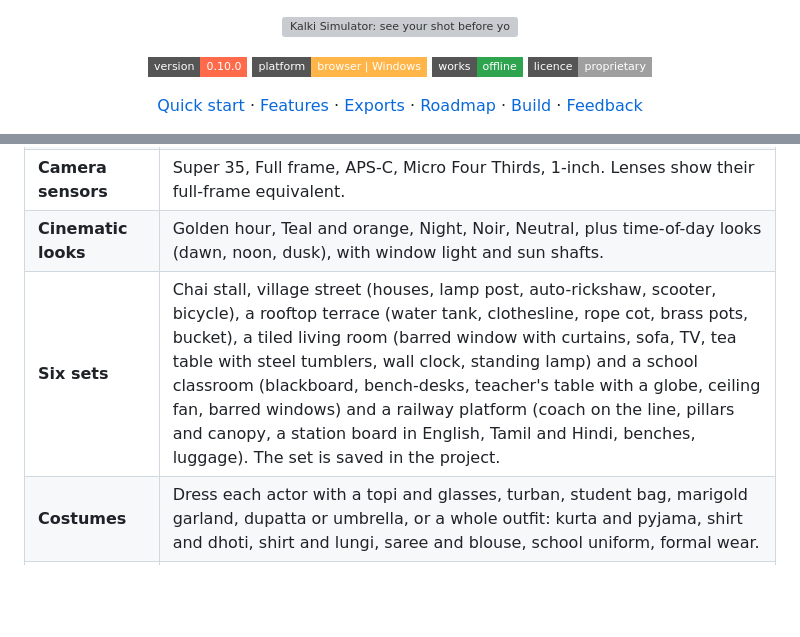
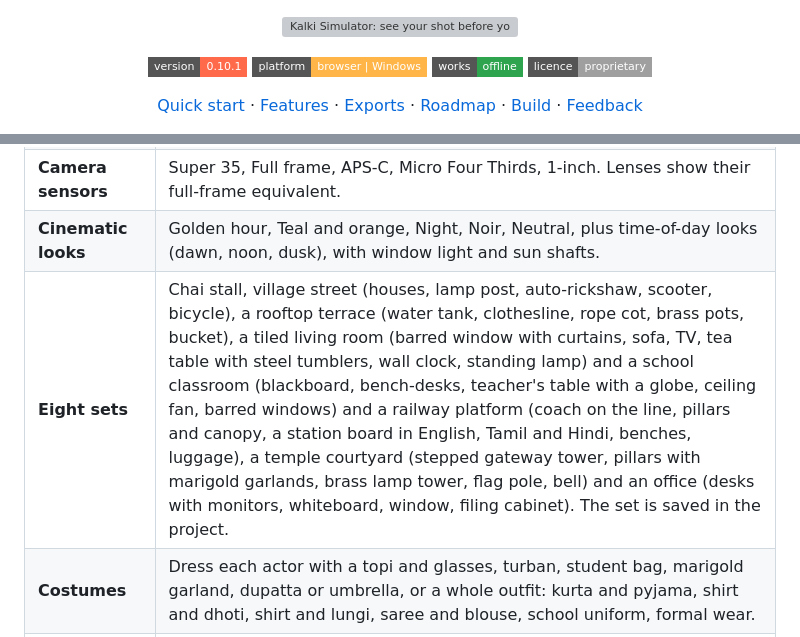
Before and after one commit to yeshwanthguru/KALKI-simulator, a Markdown page: README.md, 2 parts joined by grey strips. GitHub-like rendering; badges without logos; blank space fills up the shorter version; grey boxes are pictures that could not be loaded.

```diff
--- a/README.md
+++ b/README.md
@@ -3,7 +3,7 @@
 </p>
 
 <p align="center">
-  <img alt="Version" src="https://img.shields.io/badge/version-0.10.0-ff6b4a?style=flat-square">
+  <img alt="Version" src="https://img.shields.io/badge/version-0.10.1-ff6b4a?style=flat-square">
   <img alt="Platform" src="https://img.shields.io/badge/platform-browser%20%7C%20Windows-ffb547?style=flat-square">
   <img alt="Offline" src="https://img.shields.io/badge/works-offline-2ea44f?style=flat-square">
   <img alt="Licence" src="https://img.shields.io/badge/licence-proprietary-lightgrey?style=flat-square">
@@ -63,7 +63,7 @@ flowchart LR
 | **Real lens behaviour** | Focal length 14 to 135 mm, aperture f/1.4 to f/11 driving depth of field, plus bloom, motion blur and film grain. |
 | **Camera sensors** | Super 35, Full frame, APS-C, Micro Four Thirds, 1-inch. Lenses show their full-frame equivalent. |
 | **Cinematic looks** | Golden hour, Teal and orange, Night, Noir, Neutral, plus time-of-day looks (dawn, noon, dusk), with window light and sun shafts. |
-| **Six sets** | Chai stall, village street (houses, lamp post, auto-rickshaw, scooter, bicycle), a rooftop terrace (water tank, clothesline, rope cot, brass pots, bucket), a tiled living room (barred window with curtains, sofa, TV, tea table with steel tumblers, wall clock, standing lamp) and a school classroom (blackboard, bench-desks, teacher's table with a globe, ceiling fan, barred windows) and a railway platform (coach on the line, pillars and canopy, a station board in English, Tamil and Hindi, benches, luggage). The set is saved in the project. |
+| **Eight sets** | Chai stall, village street (houses, lamp post, auto-rickshaw, scooter, bicycle), a rooftop terrace (water tank, clothesline, rope cot, brass pots, bucket), a tiled living room (barred window with curtains, sofa, TV, tea table with steel tumblers, wall clock, standing lamp) and a school classroom (blackboard, bench-desks, teacher's table with a globe, ceiling fan, barred windows) and a railway platform (coach on the line, pillars and canopy, a station board in English, Tamil and Hindi, benches, luggage), a temple courtyard (stepped gateway tower, pillars with marigold garlands, brass lamp tower, flag pole, bell) and an office (desks with monitors, whiteboard, window, filing cabinet). The set is saved in the project. |
 | **Costumes** | Dress each actor with a topi and glasses, turban, student bag, marigold garland, dupatta or umbrella, or a whole outfit: kurta and pyjama, shirt and dhoti, shirt and lungi, saree and blouse, school uniform, formal wear. |
 | **Walk paths** | Click up to six points on the set view and the actor walks through them, facing the way they move. The route shows in the set view and the blocking diagram. |
 | **Tamil, Hindi and English** | Switch the whole interface between English, தமிழ் and हिन्दी with the language menu. Titles, shot names and notes in any script also come out correctly in the PDFs. |
```
Also changed, not shown: other parts of README.md (+9 -3 lines), docs/ROADMAP.md (+1 -1 lines), docs/images/set-office.jpg (added), docs/images/set-temple.jpg (added), 14 other files.
